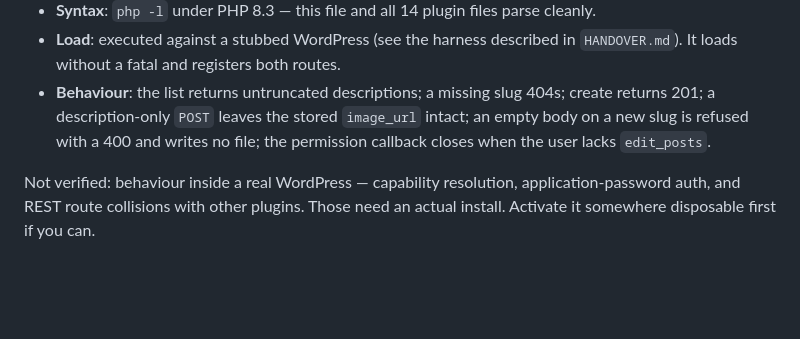
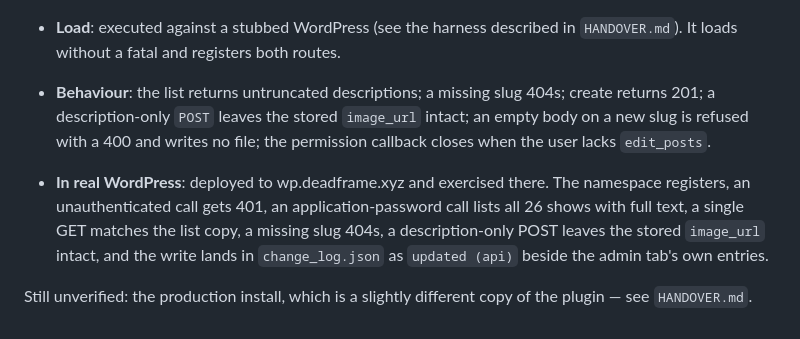
Before and after one commit to pyprk/ACT_leepair, a Markdown page: wordpress-plugin/README.md, the part around the change. Rendered like a GitHub page; blank space fills up the shorter version.

```diff
--- a/wordpress-plugin/README.md
+++ b/wordpress-plugin/README.md
@@ -72,6 +72,12 @@ Nothing needs restarting — WordPress picks up the route on the next request.
   intact; an empty body on a new slug is refused with a 400 and writes no file;
   the permission callback closes when the user lacks `edit_posts`.
 
-Not verified: behaviour inside a real WordPress — capability resolution,
-application-password auth, and REST route collisions with other plugins. Those
-need an actual install. Activate it somewhere disposable first if you can.
+- **In real WordPress**: deployed to wp.deadframe.xyz and exercised there.
+  The namespace registers, an unauthenticated call gets 401, an
+  application-password call lists all 26 shows with full text, a single GET
+  matches the list copy, a missing slug 404s, a description-only POST leaves
+  the stored `image_url` intact, and the write lands in `change_log.json` as
+  `updated (api)` beside the admin tab's own entries.
+
+Still unverified: the production install, which is a slightly different copy of
+the plugin — see `HANDOVER.md`.
```
Also changed, not shown: HANDOVER.md (+20 -9 lines).
